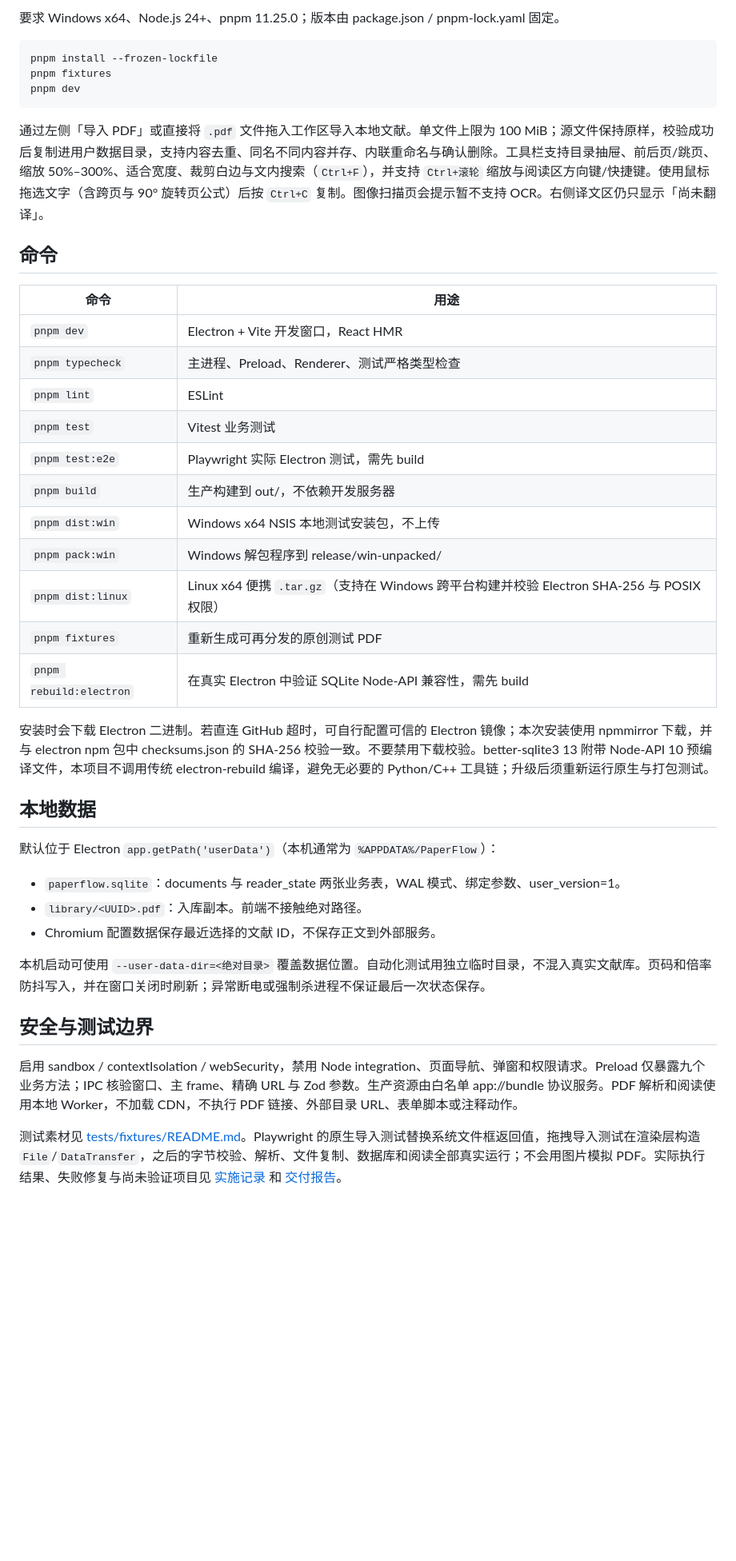
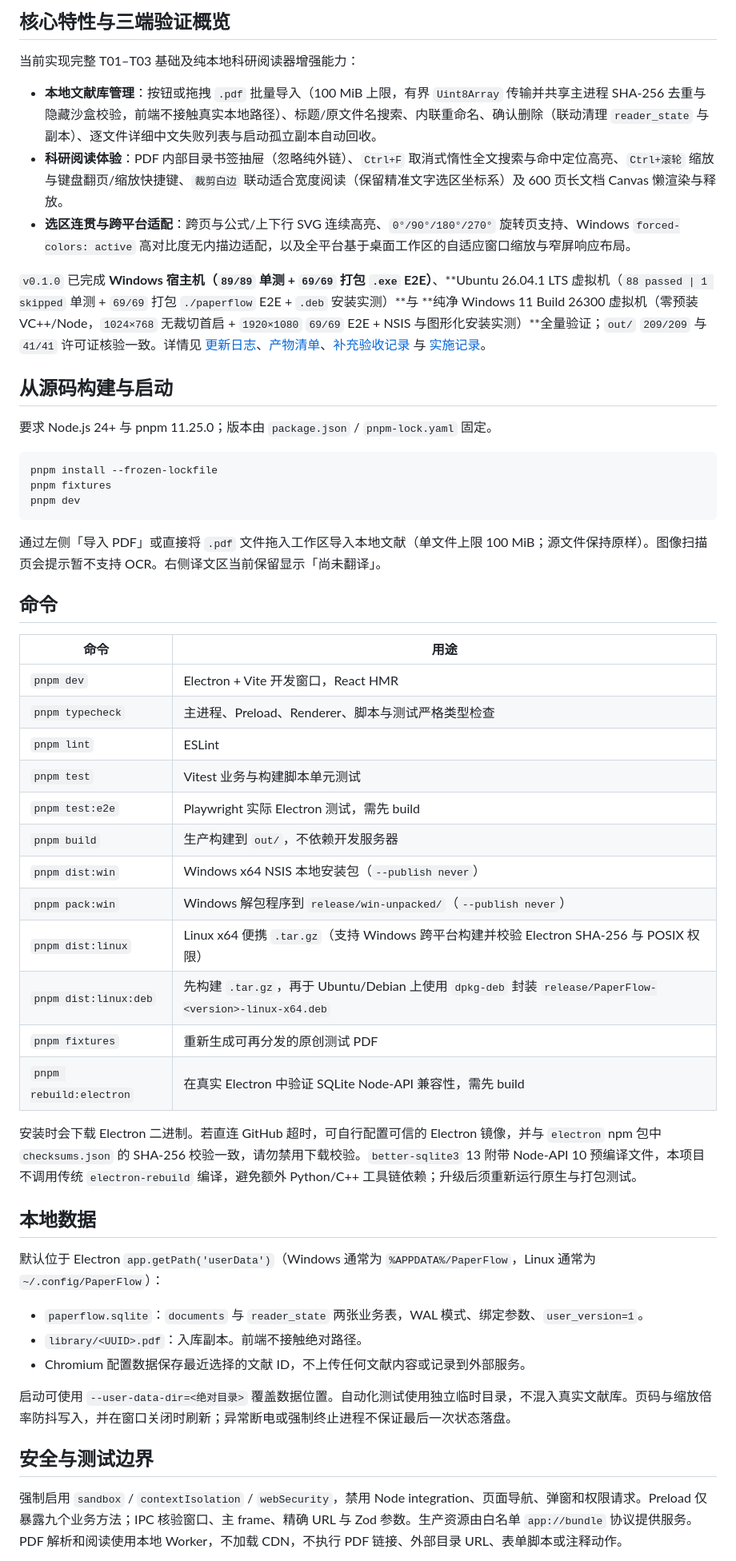
Before and after one commit to daizime/PaperFlow, a Markdown page: README.md, the part around one of its changes. Shown at 80% size. GitHub-like rendering; blank space fills up the shorter version.

````diff
--- a/README.md
+++ b/README.md
@@ -23,5 +20,16 @@
 
-要求 Windows x64、Node.js 24+、pnpm 11.25.0；版本由 package.json / pnpm-lock.yaml 固定。
+## 核心特性与三端验证概览
+
+当前实现完整 T01–T03 基础及纯本地科研阅读器增强能力：
+- **本地文献库管理**：按钮或拖拽 `.pdf` 批量导入（100 MiB 上限，有界 `Uint8Array` 传输并共享主进程 SHA-256 去重与隐藏沙盒校验，前端不接触真实本地路径）、标题/原文件名搜索、内联重命名、确认删除（联动清理 `reader_state` 与副本）、逐文件详细中文失败列表与启动孤立副本自动回收。
+- **科研阅读体验**：PDF 内部目录书签抽屉（忽略纯外链）、`Ctrl+F` 取消式惰性全文搜索与命中定位高亮、`Ctrl+滚轮` 缩放与键盘翻页/缩放快捷键、`裁剪白边` 联动适合宽度阅读（保留精准文字选区坐标系）及 600 页长文档 Canvas 懒渲染与释放。
+- **选区连贯与跨平台适配**：跨页与公式/上下行 SVG 连续高亮、`0°/90°/180°/270°` 旋转页支持、Windows `forced-colors: active` 高对比度无内描边适配，以及全平台基于桌面工作区的自适应窗口缩放与窄屏响应布局。
+
+`v0.1.0` 已完成 **Windows 宿主机（`89/89` 单测 + `69/69` 打包 `.exe` E2E）**、**Ubuntu 26.04.1 LTS 虚拟机（`88 passed | 1 skipped` 单测 + `69/69` 打包 `./paperflow` E2E + `.deb` 安装实测）**与 **纯净 Windows 11 Build 26300 虚拟机（零预装 VC++/Node，`1024×768` 无裁切首启 + `1920×1080` `69/69` E2E + NSIS 与图形化安装实测）**全量验证；`out/` `209/209` 与 `41/41` 许可证核验一致。详情见 [更新日志](CHANGELOG.md)、[产物清单](docs/artifacts.json)、[补充验收记录](docs/verification/summary.md) 与 [实施记录](docs/implementation-notes.md)。
+
+## 从源码构建与启动
+
+要求 Node.js 24+ 与 pnpm 11.25.0；版本由 `package.json` / `pnpm-lock.yaml` 固定。
 
 ```powershell
 pnpm install --frozen-lockfile
@@ -29,35 +37,37 @@ pnpm fixtures
 pnpm dev
 ```
 
-通过左侧「导入 PDF」或直接将 `.pdf` 文件拖入工作区导入本地文献。单文件上限为 100 MiB；源文件保持原样，校验成功后复制进用户数据目录，支持内容去重、同名不同内容并存、内联重命名与确认删除。工具栏支持目录抽屉、前后页/跳页、缩放 50%–300%、适合宽度、裁剪白边与文内搜索（`Ctrl+F`），并支持 `Ctrl+滚轮` 缩放与阅读区方向键/快捷键。使用鼠标拖选文字（含跨页与 90° 旋转页公式）后按 `Ctrl+C` 复制。图像扫描页会提示暂不支持 OCR。右侧译文区仍只显示「尚未翻译」。
+通过左侧「导入 PDF」或直接将 `.pdf` 文件拖入工作区导入本地文献（单文件上限 100 MiB；源文件保持原样）。图像扫描页会提示暂不支持 OCR。右侧译文区当前保留显示「尚未翻译」。
 
 ## 命令
+
 | 命令 | 用途 |
 |---|---|
 | `pnpm dev` | Electron + Vite 开发窗口，React HMR |
-| `pnpm typecheck` | 主进程、Preload、Renderer、测试严格类型检查 |
+| `pnpm typecheck` | 主进程、Preload、Renderer、脚本与测试严格类型检查 |
 | `pnpm lint` | ESLint |
-| `pnpm test` | Vitest 业务测试 |
+| `pnpm test` | Vitest 业务与构建脚本单元测试 |
 | `pnpm test:e2e` | Playwright 实际 Electron 测试，需先 build |
-| `pnpm build` | 生产构建到 out/，不依赖开发服务器 |
-| `pnpm dist:win` | Windows x64 NSIS 本地测试安装包，不上传 |
-| `pnpm pack:win` | Windows 解包程序到 release/win-unpacked/ |
-| `pnpm dist:linux` | Linux x64 便携 `.tar.gz`（支持在 Windows 跨平台构建并校验 Electron SHA-256 与 POSIX 权限） |
+| `pnpm build` | 生产构建到 `out/`，不依赖开发服务器 |
+| `pnpm dist:win` | Windows x64 NSIS 本地安装包（`--publish never`） |
+| `pnpm pack:win` | Windows 解包程序到 `release/win-unpacked/`（`--publish never`） |
+| `pnpm dist:linux` | Linux x64 便携 `.tar.gz`（支持 Windows 跨平台构建并校验 Electron SHA-256 与 POSIX 权限） |
+| `pnpm dist:linux:deb` | 先构建 `.tar.gz`，再于 Ubuntu/Debian 上使用 `dpkg-deb` 封装 `release/PaperFlow-<version>-linux-x64.deb` |
 | `pnpm fixtures` | 重新生成可再分发的原创测试 PDF |
 | `pnpm rebuild:electron` | 在真实 Electron 中验证 SQLite Node-API 兼容性，需先 build |
 
-安装时会下载 Electron 二进制。若直连 GitHub 超时，可自行配置可信的 Electron 镜像；本次安装使用 npmmirror 下载，并与 electron npm 包中 checksums.json 的 SHA-256 校验一致。不要禁用下载校验。better-sqlite3 13 附带 Node-API 10 预编译文件，本项目不调用传统 electron-rebuild 编译，避免无必要的 Python/C++ 工具链；升级后须重新运行原生与打包测试。
+安装时会下载 Electron 二进制。若直连 GitHub 超时，可自行配置可信的 Electron 镜像，并与 `electron` npm 包中 `checksums.json` 的 SHA-256 校验一致，请勿禁用下载校验。`better-sqlite3` 13 附带 Node-API 10 预编译文件，本项目不调用传统 `electron-rebuild` 编译，避免额外 Python/C++ 工具链依赖；升级后须重新运行原生与打包测试。
 
 ## 本地数据
-默认位于 Electron `app.getPath('userData')`（本机通常为 `%APPDATA%/PaperFlow`）：
-- `paperflow.sqlite`：documents 与 reader_state 两张业务表，WAL 模式、绑定参数、user_version=1。
+
+默认位于 Electron `app.getPath('userData')`（Windows 通常为 `%APPDATA%/PaperFlow`，Linux 通常为 `~/.config/PaperFlow`）：
+- `paperflow.sqlite`：`documents` 与 `reader_state` 两张业务表，WAL 模式、绑定参数、`user_version=1`。
 - `library/<UUID>.pdf`：入库副本。前端不接触绝对路径。
-- Chromium 配置数据保存最近选择的文献 ID，不保存正文到外部服务。
+- Chromium 配置数据保存最近选择的文献 ID，不上传任何文献内容或记录到外部服务。
 
-本机启动可使用 `--user-data-dir=<绝对目录>` 覆盖数据位置。自动化测试用独立临时目录，不混入真实文献库。页码和倍率防抖写入，并在窗口关闭时刷新；异常断电或强制杀进程不保证最后一次状态保存。
+启动可使用 `--user-data-dir=<绝对目录>` 覆盖数据位置。自动化测试使用独立临时目录，不混入真实文献库。页码与缩放倍率防抖写入，并在窗口关闭时刷新；异常断电或强制终止进程不保证最后一次状态落盘。
 
 ## 安全与测试边界
-启用 sandbox / contextIsolation / webSecurity，禁用 Node integration、页面导航、弹窗和权限请求。Preload 仅暴露九个业务方法；IPC 核验窗口、主 frame、精确 URL 与 Zod 参数。生产资源由白名单 app://bundle 协议服务。PDF 解析和阅读使用本地 Worker，不加载 CDN，不执行 PDF 链接、外部目录 URL、表单脚本或注释动作。
 
-测试素材见 [tests/fixtures/README.md](tests/fixtures/README.md)。Playwright 的原生导入测试替换系统文件框返回值，拖拽导入测试在渲染层构造 `File`/`DataTransfer`，之后的字节校验、解析、文件复制、数据库和阅读全部真实运行；不会用图片模拟 PDF。实际执行结果、失败修复与尚未验证项目见 [实施记录](docs/implementation-notes.md) 和 [交付报告](docs/delivery-report.md)。
+强制启用 `sandbox` / `contextIsolation` / `webSecurity`，禁用 Node integration、页面导航、弹窗和权限请求。Preload 仅暴露九个业务方法；IPC 核验窗口、主 frame、精确 URL 与 Zod 参数。生产资源由白名单 `app://bundle` 协议提供服务。PDF 解析和阅读使用本地 Worker，不加载 CDN，不执行 PDF 链接、外部目录 URL、表单脚本或注释动作。
 
````
Also changed, not shown: other parts of README.md (+24 -29 lines), CHANGELOG.md (added, +38 -0 lines), docs/paperflow-reader.png, 3 other files.
